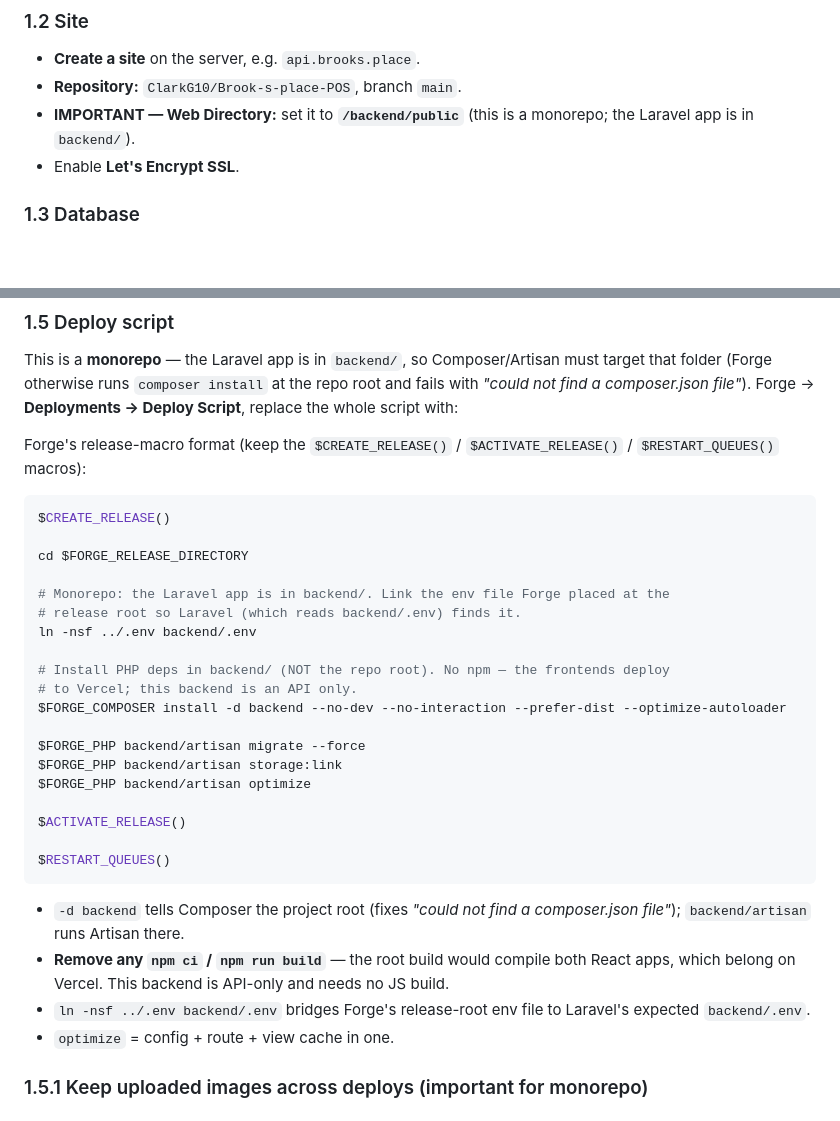
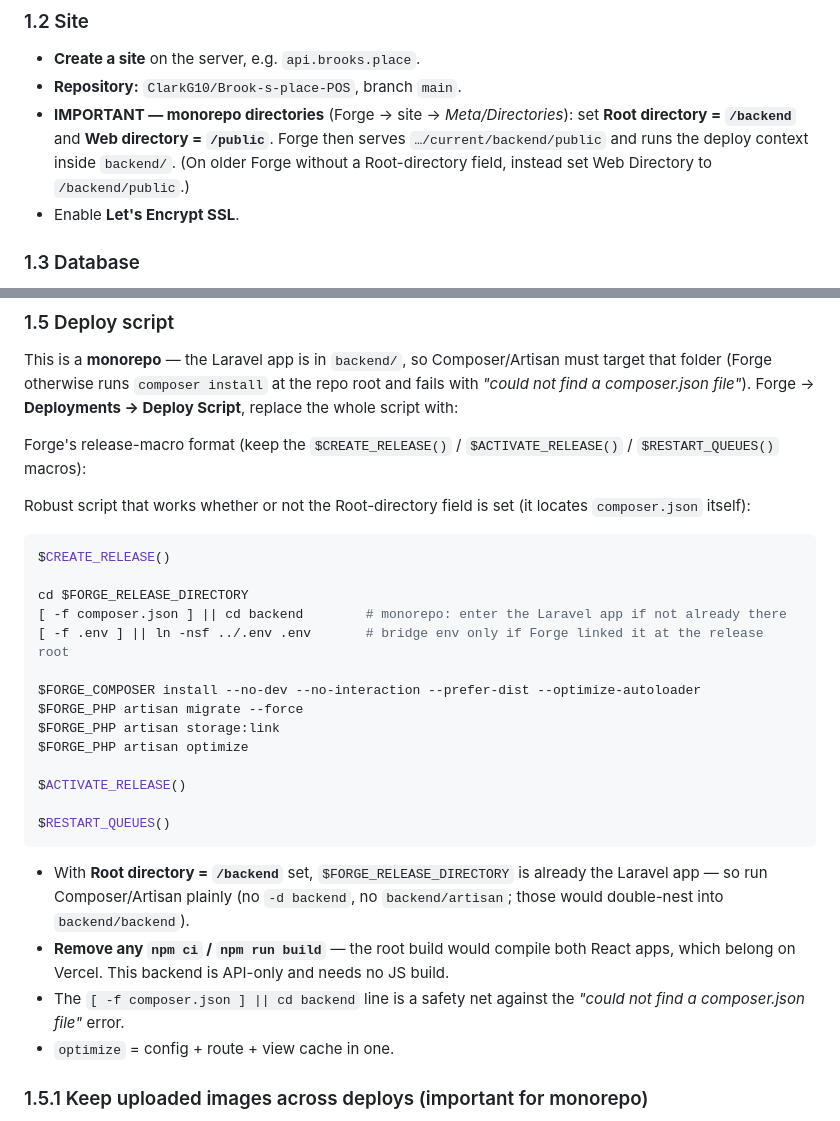
Before and after one commit to ClarkG10/Brook-s-place-POS, a Markdown page: docs/DEPLOYMENT.md, 2 parts joined by grey strips. GitHub-like rendering; blank space fills up the shorter version.

Commit message:
docs: Forge Root-directory monorepo setup + self-locating deploy script

````diff
--- a/docs/DEPLOYMENT.md
+++ b/docs/DEPLOYMENT.md
@@ -22,7 +22,7 @@ Provision a server with **PHP 8.3+**, **MySQL 8**, and **Redis** (Forge offers a
 ### 1.2 Site
 - **Create a site** on the server, e.g. `api.brooks.place`.
 - **Repository:** `ClarkG10/Brook-s-place-POS`, branch `main`.
-- **IMPORTANT — Web Directory:** set it to **`/backend/public`** (this is a monorepo; the Laravel app is in `backend/`).
+- **IMPORTANT — monorepo directories** (Forge → site → *Meta/Directories*): set **Root directory = `/backend`** and **Web directory = `/public`**. Forge then serves `…/current/backend/public` and runs the deploy context inside `backend/`. (On older Forge without a Root-directory field, instead set Web Directory to `/backend/public`.)
 - Enable **Let's Encrypt SSL**.
 
 ### 1.3 Database
@@ -61,31 +61,28 @@ This is a **monorepo** — the Laravel app is in `backend/`, so Composer/Artisan
 
 Forge's release-macro format (keep the `$CREATE_RELEASE()` / `$ACTIVATE_RELEASE()` / `$RESTART_QUEUES()` macros):
 
+Robust script that works whether or not the Root-directory field is set (it locates `composer.json` itself):
+
 ```bash
 $CREATE_RELEASE()
 
 cd $FORGE_RELEASE_DIRECTORY
+[ -f composer.json ] || cd backend        # monorepo: enter the Laravel app if not already there
+[ -f .env ] || ln -nsf ../.env .env       # bridge env only if Forge linked it at the release root
 
-# Monorepo: the Laravel app is in backend/. Link the env file Forge placed at the
-# release root so Laravel (which reads backend/.env) finds it.
-ln -nsf ../.env backend/.env
-
-# Install PHP deps in backend/ (NOT the repo root). No npm — the frontends deploy
-# to Vercel; this backend is an API only.
-$FORGE_COMPOSER install -d backend --no-dev --no-interaction --prefer-dist --optimize-autoloader
-
-$FORGE_PHP backend/artisan migrate --force
-$FORGE_PHP backend/artisan storage:link
-$FORGE_PHP backend/artisan optimize
+$FORGE_COMPOSER install --no-dev --no-interaction --prefer-dist --optimize-autoloader
+$FORGE_PHP artisan migrate --force
+$FORGE_PHP artisan storage:link
+$FORGE_PHP artisan optimize
 
 $ACTIVATE_RELEASE()
 
 $RESTART_QUEUES()
 ```
 
-- `-d backend` tells Composer the project root (fixes *"could not find a composer.json file"*); `backend/artisan` runs Artisan there.
+- With **Root directory = `/backend`** set, `$FORGE_RELEASE_DIRECTORY` is already the Laravel app — so run Composer/Artisan plainly (no `-d backend`, no `backend/artisan`; those would double-nest into `backend/backend`).
 - **Remove any `npm ci` / `npm run build`** — the root build would compile both React apps, which belong on Vercel. This backend is API-only and needs no JS build.
-- `ln -nsf ../.env backend/.env` bridges Forge's release-root env file to Laravel's expected `backend/.env`.
+- The `[ -f composer.json ] || cd backend` line is a safety net against the *"could not find a composer.json file"* error.
 - `optimize` = config + route + view cache in one.
 
 ### 1.5.1 Keep uploaded images across deploys (important for monorepo)
````
